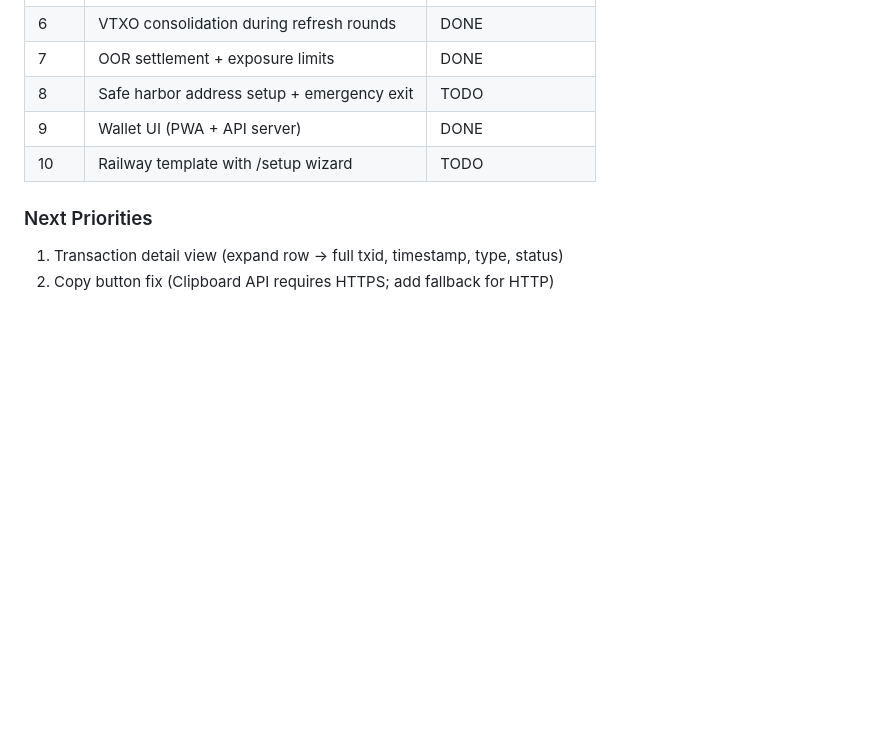
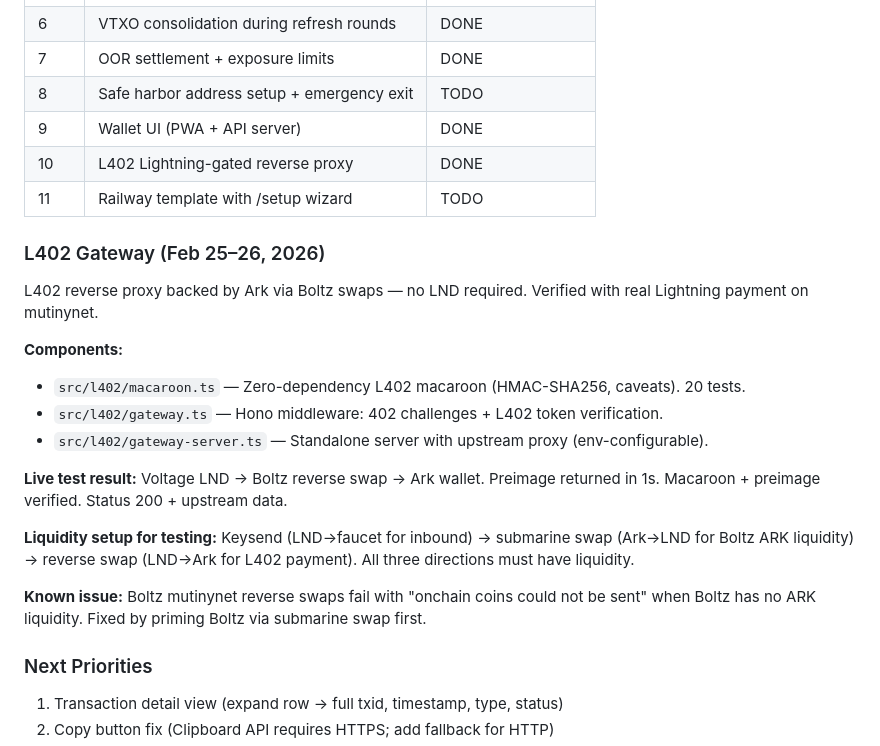
Before and after one commit to ryanthegentry/golem, a Markdown page: CLAUDE.md, the part around the change. Drawn GitHub-style; blank space fills up the shorter version.

Commit message:
docs: update CLAUDE.md with L402 gateway status

```diff
--- a/CLAUDE.md
+++ b/CLAUDE.md
@@ -52,7 +52,23 @@ End-to-end test completed on mutinynet: faucet → on-chain receive → board in
 | 7 | OOR settlement + exposure limits | DONE |
 | 8 | Safe harbor address setup + emergency exit | TODO |
 | 9 | Wallet UI (PWA + API server) | DONE |
-| 10 | Railway template with /setup wizard | TODO |
+| 10 | L402 Lightning-gated reverse proxy | DONE |
+| 11 | Railway template with /setup wizard | TODO |
+
+### L402 Gateway (Feb 25–26, 2026)
+
+L402 reverse proxy backed by Ark via Boltz swaps — no LND required. Verified with real Lightning payment on mutinynet.
+
+**Components:**
+- `src/l402/macaroon.ts` — Zero-dependency L402 macaroon (HMAC-SHA256, caveats). 20 tests.
+- `src/l402/gateway.ts` — Hono middleware: 402 challenges + L402 token verification.
+- `src/l402/gateway-server.ts` — Standalone server with upstream proxy (env-configurable).
+
+**Live test result:** Voltage LND → Boltz reverse swap → Ark wallet. Preimage returned in 1s. Macaroon + preimage verified. Status 200 + upstream data.
+
+**Liquidity setup for testing:** Keysend (LND→faucet for inbound) → submarine swap (Ark→LND for Boltz ARK liquidity) → reverse swap (LND→Ark for L402 payment). All three directions must have liquidity.
+
+**Known issue:** Boltz mutinynet reverse swaps fail with "onchain coins could not be sent" when Boltz has no ARK liquidity. Fixed by priming Boltz via submarine swap first.
 
 ### Next Priorities
 1. Transaction detail view (expand row → full txid, timestamp, type, status)
```
